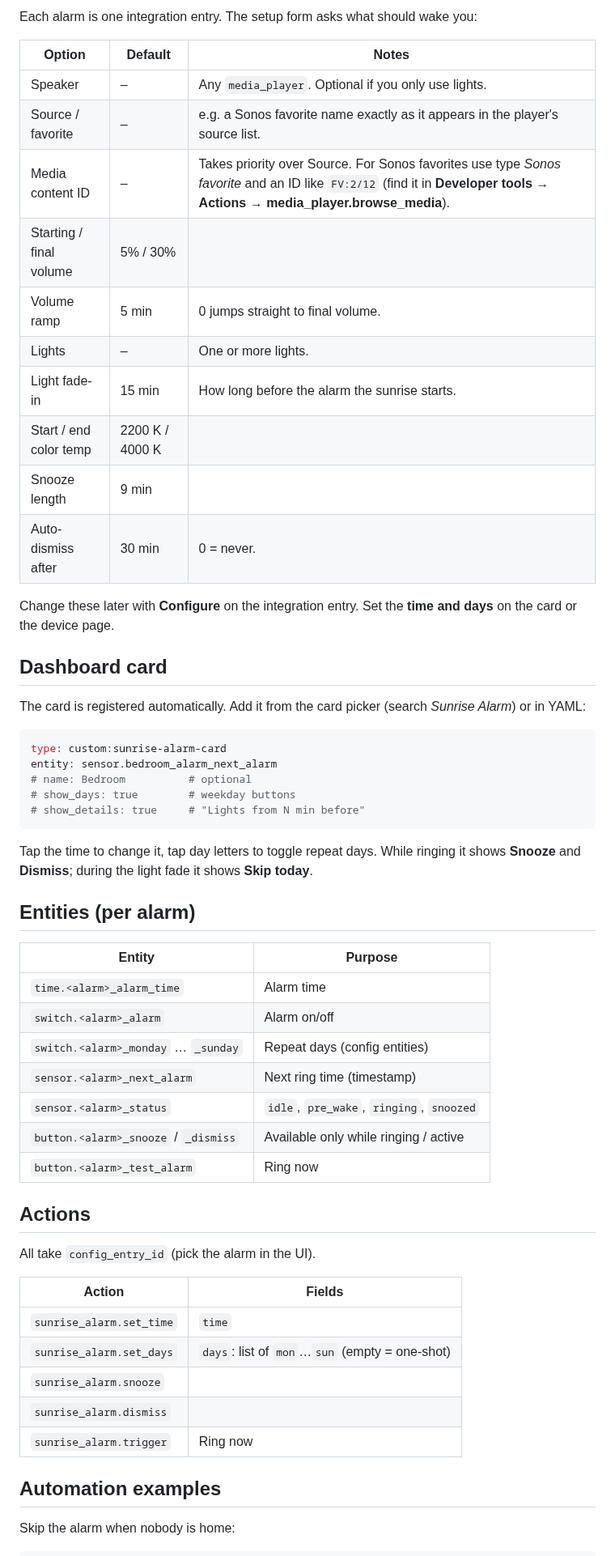
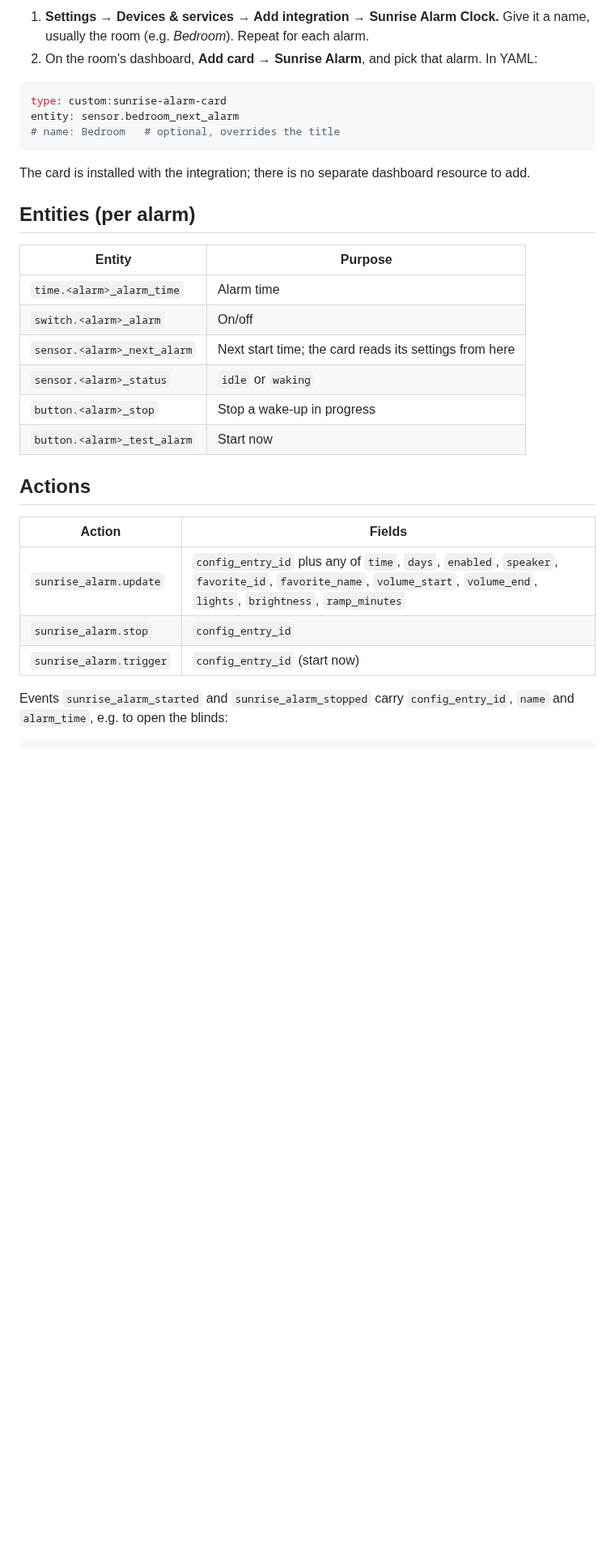
Before and after one commit to Rogervand/ha-sunrise-alarm, a Markdown page: README.md, the part around one of its changes. Shown at 81% size. GitHub-like rendering; blank space fills up the shorter version.

````diff
--- a/README.md
+++ b/README.md
@@ -35,61 +47,34 @@ Copy `custom_components/sunrise_alarm` into your `config/custom_components/` fol
 
-Each alarm is one integration entry. The setup form asks what should wake you:
-
-| Option | Default | Notes |
-|---|---|---|
-| Speaker | – | Any `media_player`. Optional if you only use lights. |
-| Source / favorite | – | e.g. a Sonos favorite name exactly as it appears in the player's source list. |
-| Media content ID | – | Takes priority over Source. For Sonos favorites use type *Sonos favorite* and an ID like `FV:2/12` (find it in **Developer tools → Actions → media_player.browse_media**). |
-| Starting / final volume | 5% / 30% | |
-| Volume ramp | 5 min | 0 jumps straight to final volume. |
-| Lights | – | One or more lights. |
-| Light fade-in | 15 min | How long before the alarm the sunrise starts. |
-| Start / end color temp | 2200 K / 4000 K | |
-| Snooze length | 9 min | |
-| Auto-dismiss after | 30 min | 0 = never. |
-
-Change these later with **Configure** on the integration entry. Set the **time and days** on the card or the device page.
-
-## Dashboard card
-
-The card is registered automatically. Add it from the card picker (search *Sunrise Alarm*) or in YAML:
+1. **Settings → Devices & services → Add integration → Sunrise Alarm Clock.** Give it a name, usually the room (e.g. *Bedroom*). Repeat for each alarm.
+2. On the room's dashboard, **Add card → Sunrise Alarm**, and pick that alarm. In YAML:
 
 ```yaml
 type: custom:sunrise-alarm-card
-entity: sensor.bedroom_alarm_next_alarm
-# name: Bedroom          # optional
-# show_days: true        # weekday buttons
-# show_details: true     # "Lights from N min before"
+entity: sensor.bedroom_next_alarm
+# name: Bedroom   # optional, overrides the title
 ```
 
-Tap the time to change it, tap day letters to toggle repeat days. While ringing it shows **Snooze** and **Dismiss**; during the light fade it shows **Skip today**.
+The card is installed with the integration; there is no separate dashboard resource to add.
 
 ## Entities (per alarm)
 
 | Entity | Purpose |
 |---|---|
 | `time.<alarm>_alarm_time` | Alarm time |
-| `switch.<alarm>_alarm` | Alarm on/off |
-| `switch.<alarm>_monday` … `_sunday` | Repeat days (config entities) |
-| `sensor.<alarm>_next_alarm` | Next ring time (timestamp) |
-| `sensor.<alarm>_status` | `idle`, `pre_wake`, `ringing`, `snoozed` |
-| `button.<alarm>_snooze` / `_dismiss` | Available only while ringing / active |
-| `button.<alarm>_test_alarm` | Ring now |
+| `switch.<alarm>_alarm` | On/off |
+| `sensor.<alarm>_next_alarm` | Next start time; the card reads its settings from here |
+| `sensor.<alarm>_status` | `idle` or `waking` |
+| `button.<alarm>_stop` | Stop a wake-up in progress |
+| `button.<alarm>_test_alarm` | Start now |
 
 ## Actions
 
-All take `config_entry_id` (pick the alarm in the UI).
-
 | Action | Fields |
 |---|---|
-| `sunrise_alarm.set_time` | `time` |
-| `sunrise_alarm.set_days` | `days`: list of `mon`…`sun` (empty = one-shot) |
-| `sunrise_alarm.snooze` | |
-| `sunrise_alarm.dismiss` | |
-| `sunrise_alarm.trigger` | Ring now |
+| `sunrise_alarm.update` | `config_entry_id` plus any of `time`, `days`, `enabled`, `speaker`, `favorite_id`, `favorite_name`, `volume_start`, `volume_end`, `lights`, `brightness`, `ramp_minutes` |
+| `sunrise_alarm.stop` | `config_entry_id` |
+| `sunrise_alarm.trigger` | `config_entry_id` (start now) |
 
-## Automation examples
-
-Skip the alarm when nobody is home:
+Events `sunrise_alarm_started` and `sunrise_alarm_stopped` carry `config_entry_id`, `name` and `alarm_time`, e.g. to open the blinds:
 
 ```yaml
````
Also changed, not shown: other parts of README.md (+37 -44 lines), docs/card.png, 17 other files.
